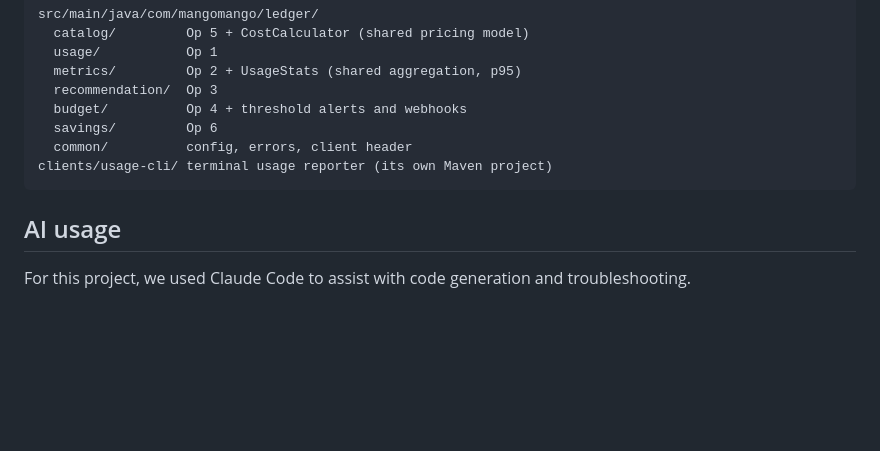
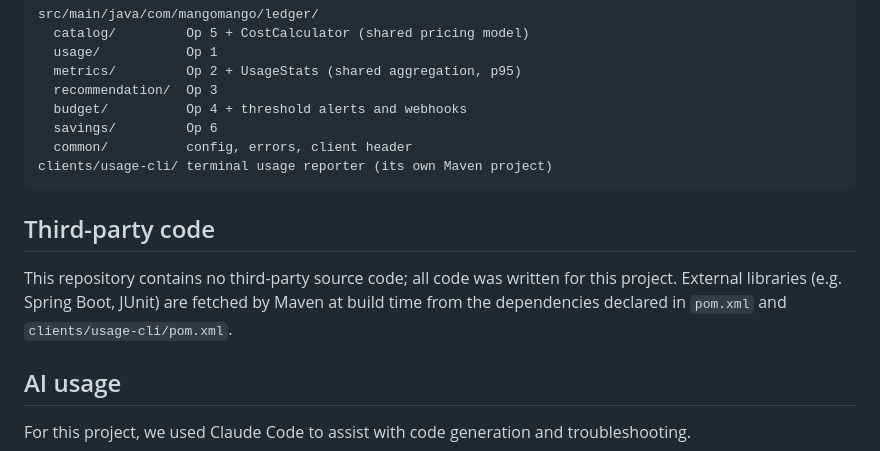
Before and after one commit to allisoncui/mangomango, a Markdown page: README.md, the part around the change. Rendered like a GitHub page; blank space fills up the shorter version.

Commit message:
Add third-party code disclosure to README

````diff
--- a/README.md
+++ b/README.md
@@ -145,6 +145,12 @@ src/main/java/com/mangomango/ledger/
 clients/usage-cli/ terminal usage reporter (its own Maven project)
 ```
 
+## Third-party code
+
+This repository contains no third-party source code; all code was written for this project.
+External libraries (e.g. Spring Boot, JUnit) are fetched by Maven at build time from the
+dependencies declared in `pom.xml` and `clients/usage-cli/pom.xml`.
+
 ## AI usage
 
 For this project, we used Claude Code to assist with code generation and troubleshooting.
````
